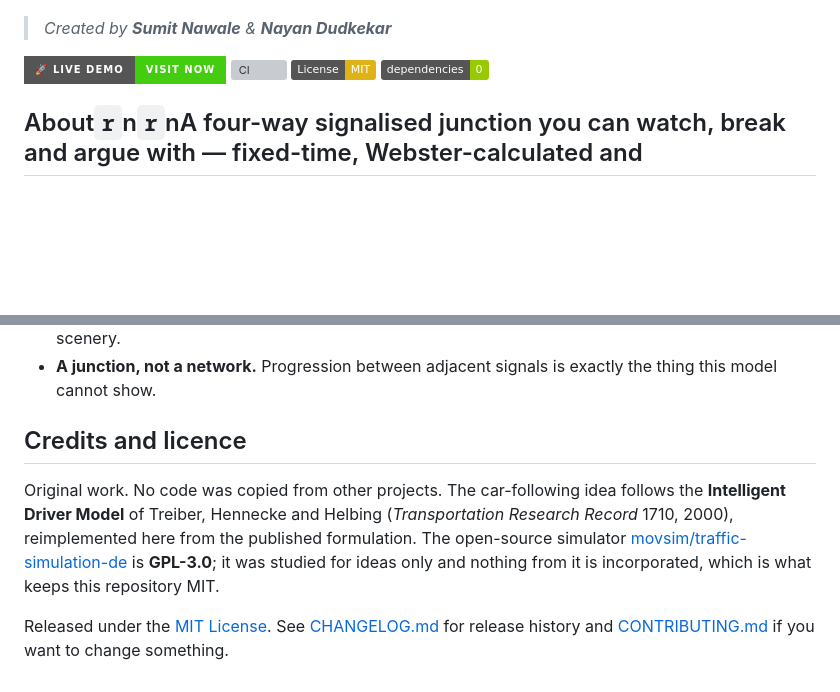
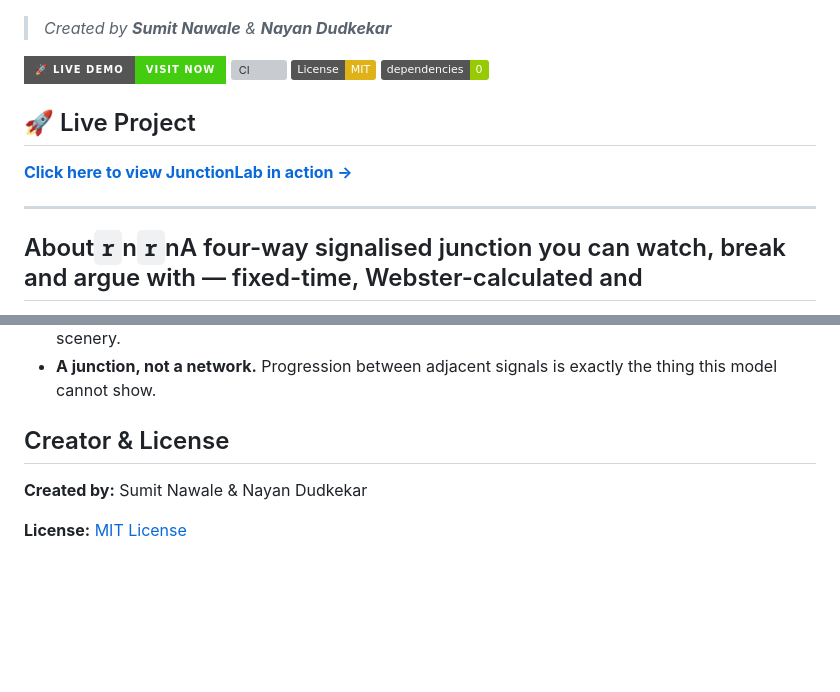
Before and after one commit to itzlucifa/junctionLab-, a Markdown page: README.md, 2 parts joined by grey strips. Rendered like a GitHub page; badges without logos; blank space fills up the shorter version; grey boxes are pictures that could not be loaded.

Commit message:
docs: clean credits/license section

```diff
--- a/README.md
+++ b/README.md
@@ -8,6 +8,12 @@
 [![CI](https://github.com/itzlucifa/junctionLab-/actions/workflows/ci.yml/badge.svg)](https://github.com/itzlucifa/junctionLab-/actions/workflows/ci.yml)
 [![License: MIT](https://img.shields.io/badge/License-MIT-yellow.svg)](LICENSE)
 [![No dependencies](https://img.shields.io/badge/dependencies-0-green)](package.json)
+
+## 🚀 Live Project
+
+**[Click here to view JunctionLab in action →](https://junctionlab.netlify.app/)**
+
+---
 
 ## About`r`n`r`nA four-way signalised junction you can watch, break and argue with — fixed-time, Webster-calculated and
 adaptive signal control competing for the same vehicles, in **one dependency-free HTML file**.
@@ -139,13 +145,8 @@ Deliberate scope choices, not bugs:
 - **No pedestrians, cyclists on the carriageway, or on-street parking.** The zebra crossings are scenery.
 - **A junction, not a network.** Progression between adjacent signals is exactly the thing this model cannot show.
 
-## Credits and licence
+## Creator & License
 
-Original work. No code was copied from other projects. The car-following idea follows the
-**Intelligent Driver Model** of Treiber, Hennecke and Helbing (*Transportation Research Record* 1710, 2000),
-reimplemented here from the published formulation. The open-source simulator
-[movsim/traffic-simulation-de](https://github.com/movsim/traffic-simulation-de) is **GPL-3.0**; it was
-studied for ideas only and nothing from it is incorporated, which is what keeps this repository MIT.
+**Created by:** Sumit Nawale & Nayan Dudkekar
 
-Released under the [MIT License](LICENSE). See [CHANGELOG.md](CHANGELOG.md) for release history and
-[CONTRIBUTING.md](CONTRIBUTING.md) if you want to change something.
+**License:** [MIT License](LICENSE)
```
